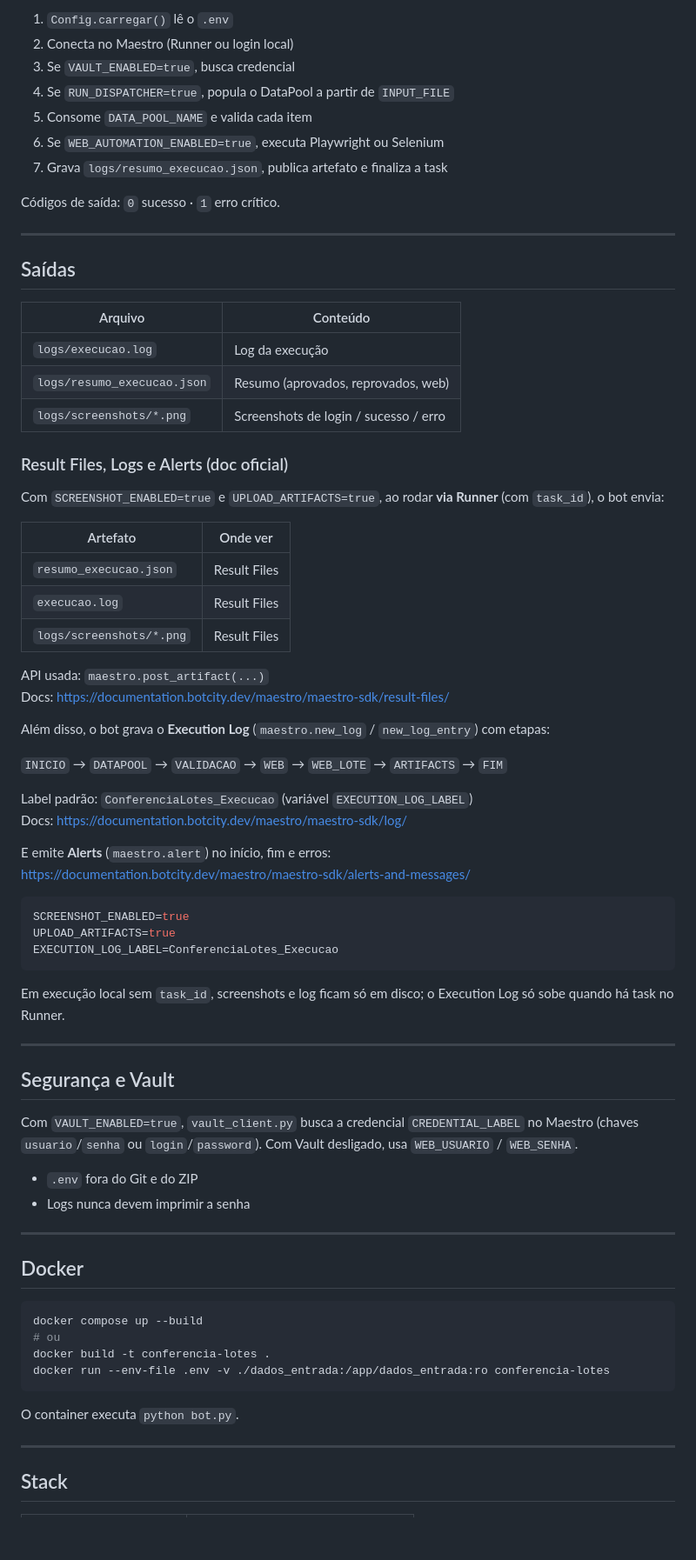
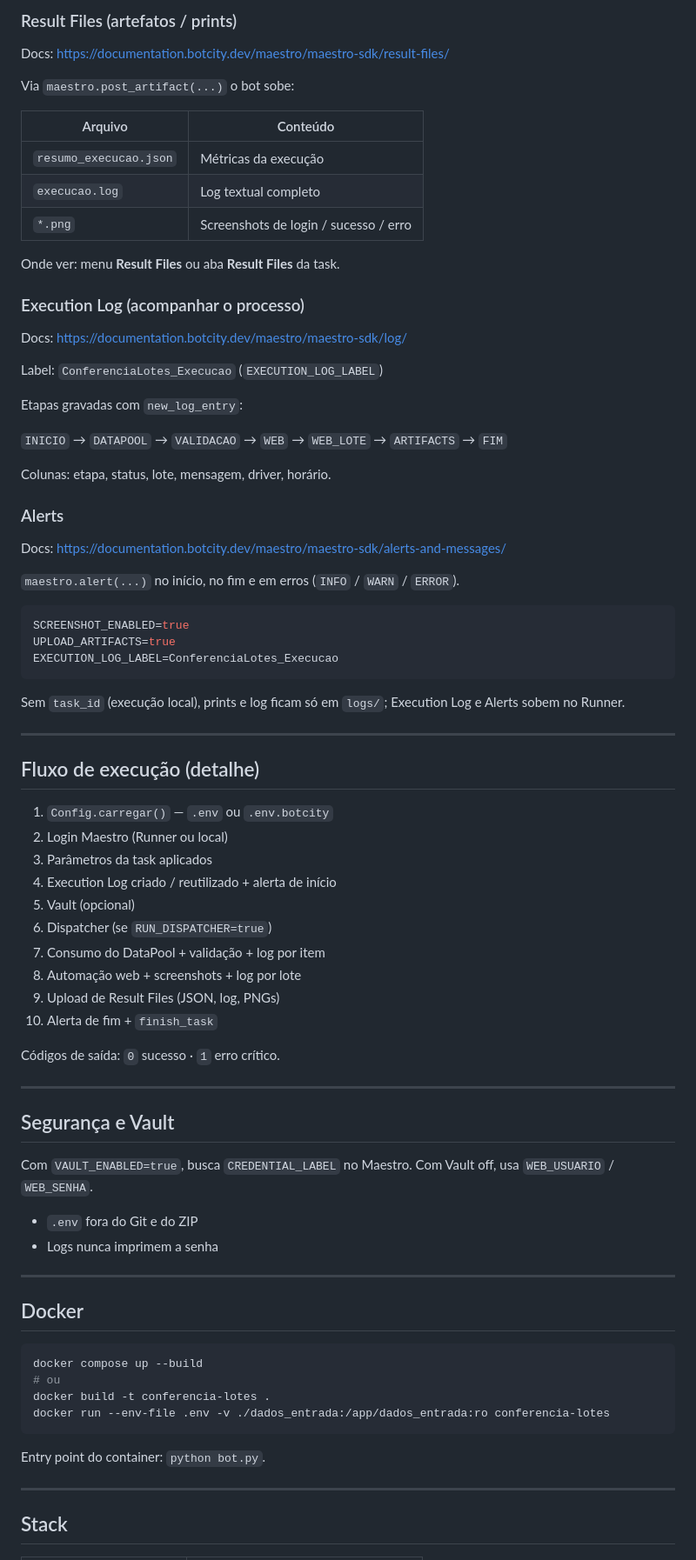
Before and after one commit to VictorFLimax/conferencia-lotes-qualidade, a Markdown page: README.md, the part around one of its changes. Shown at 87% size. Rendered like a GitHub page; blank space fills up the shorter version.

````diff
--- a/README.md
+++ b/README.md
@@ -303,46 +323,35 @@ No Runner, a autenticação usa `BotMaestroSDK.from_sys_args()`. Localmente, usa
 
-1. `Config.carregar()` lê o `.env`
-2. Conecta no Maestro (Runner ou login local)
-3. Se `VAULT_ENABLED=true`, busca credencial
-4. Se `RUN_DISPATCHER=true`, popula o DataPool a partir de `INPUT_FILE`
-5. Consome `DATA_POOL_NAME` e valida cada item
-6. Se `WEB_AUTOMATION_ENABLED=true`, executa Playwright ou Selenium
-7. Grava `logs/resumo_execucao.json`, publica artefato e finaliza a task
+### Result Files (artefatos / prints)
 
-Códigos de saída: `0` sucesso · `1` erro crítico.
+Docs: https://documentation.botcity.dev/maestro/maestro-sdk/result-files/
 
----
-
-## Saídas
+Via `maestro.post_artifact(...)` o bot sobe:
 
 | Arquivo | Conteúdo |
 |---------|----------|
-| `logs/execucao.log` | Log da execução |
-| `logs/resumo_execucao.json` | Resumo (aprovados, reprovados, web) |
-| `logs/screenshots/*.png` | Screenshots de login / sucesso / erro |
+| `resumo_execucao.json` | Métricas da execução |
+| `execucao.log` | Log textual completo |
+| `*.png` | Screenshots de login / sucesso / erro |
 
-### Result Files, Logs e Alerts (doc oficial)
+Onde ver: menu **Result Files** ou aba **Result Files** da task.
 
-Com `SCREENSHOT_ENABLED=true` e `UPLOAD_ARTIFACTS=true`, ao rodar **via Runner** (com `task_id`), o bot envia:
+### Execution Log (acompanhar o processo)
 
-| Artefato | Onde ver |
-|----------|----------|
-| `resumo_execucao.json` | Result Files |
-| `execucao.log` | Result Files |
-| `logs/screenshots/*.png` | Result Files |
+Docs: https://documentation.botcity.dev/maestro/maestro-sdk/log/
 
-API usada: `maestro.post_artifact(...)`
-Docs: https://documentation.botcity.dev/maestro/maestro-sdk/result-files/
+Label: `ConferenciaLotes_Execucao` (`EXECUTION_LOG_LABEL`)
 
-Além disso, o bot grava o **Execution Log** (`maestro.new_log` / `new_log_entry`) com etapas:
+Etapas gravadas com `new_log_entry`:
 
 `INICIO` → `DATAPOOL` → `VALIDACAO` → `WEB` → `WEB_LOTE` → `ARTIFACTS` → `FIM`
 
-Label padrão: `ConferenciaLotes_Execucao` (variável `EXECUTION_LOG_LABEL`)
-Docs: https://documentation.botcity.dev/maestro/maestro-sdk/log/
+Colunas: etapa, status, lote, mensagem, driver, horário.
 
-E emite **Alerts** (`maestro.alert`) no início, fim e erros:
-https://documentation.botcity.dev/maestro/maestro-sdk/alerts-and-messages/
+### Alerts
+
+Docs: https://documentation.botcity.dev/maestro/maestro-sdk/alerts-and-messages/
+
+`maestro.alert(...)` no início, no fim e em erros (`INFO` / `WARN` / `ERROR`).
 
 ```env
 SCREENSHOT_ENABLED=true
@@ -350,16 +359,33 @@ UPLOAD_ARTIFACTS=true
 EXECUTION_LOG_LABEL=ConferenciaLotes_Execucao
 ```
 
-Em execução local sem `task_id`, screenshots e log ficam só em disco; o Execution Log só sobe quando há task no Runner.
+Sem `task_id` (execução local), prints e log ficam só em `logs/`; Execution Log e Alerts sobem no Runner.
+
+---
+
+## Fluxo de execução (detalhe)
+
+1. `Config.carregar()` — `.env` ou `.env.botcity`
+2. Login Maestro (Runner ou local)
+3. Parâmetros da task aplicados
+4. Execution Log criado / reutilizado + alerta de início
+5. Vault (opcional)
+6. Dispatcher (se `RUN_DISPATCHER=true`)
+7. Consumo do DataPool + validação + log por item
+8. Automação web + screenshots + log por lote
+9. Upload de Result Files (JSON, log, PNGs)
+10. Alerta de fim + `finish_task`
+
+Códigos de saída: `0` sucesso · `1` erro crítico.
 
 ---
 
 ## Segurança e Vault
 
-Com `VAULT_ENABLED=true`, `vault_client.py` busca a credencial `CREDENTIAL_LABEL` no Maestro (chaves `usuario`/`senha` ou `login`/`password`). Com Vault desligado, usa `WEB_USUARIO` / `WEB_SENHA`.
+Com `VAULT_ENABLED=true`, busca `CREDENTIAL_LABEL` no Maestro. Com Vault off, usa `WEB_USUARIO` / `WEB_SENHA`.
 
 - `.env` fora do Git e do ZIP
-- Logs nunca devem imprimir a senha
+- Logs nunca imprimem a senha
 
 ---
 
@@ -372,7 +398,7 @@ docker build -t conferencia-lotes .
 docker run --env-file .env -v ./dados_entrada:/app/dados_entrada:ro conferencia-lotes
 ```
 
-O container executa `python bot.py`.
+Entry point do container: `python bot.py`.
 
 ---
 
````
Also changed, not shown: other parts of README.md (+124 -91 lines).
